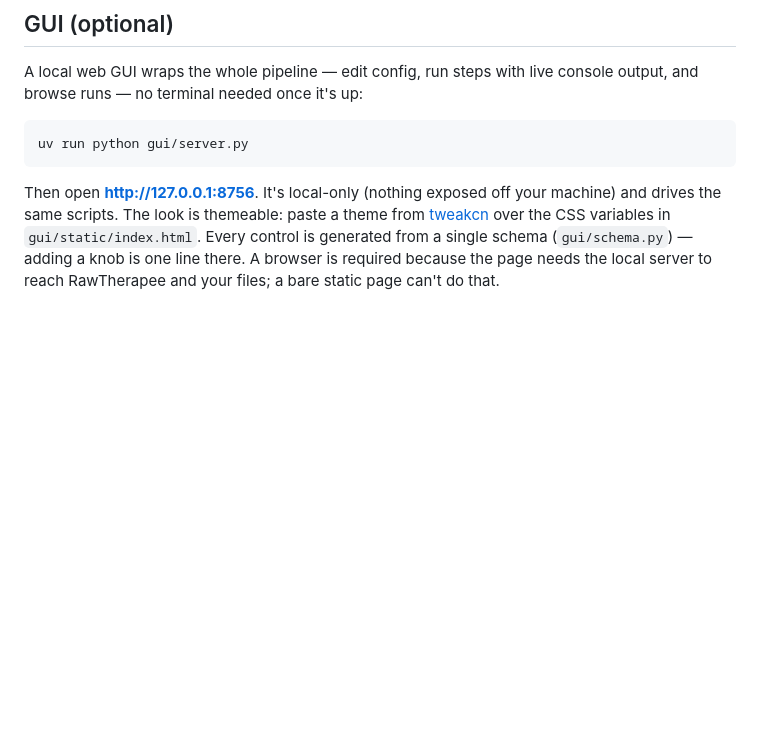
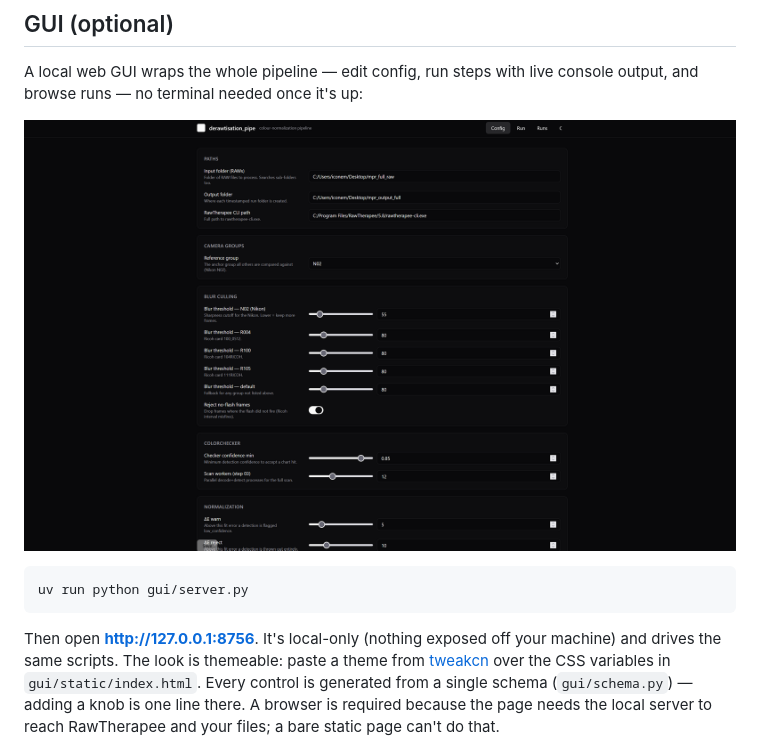
Before and after one commit to Braccialisme/derawtisation_pipe, a Markdown page: README.md, the part around the change. Rendered like a GitHub page; pictures changed too: assets/gui_screenshot.png (added); blank space fills up the shorter version.

Commit message:
docs: add GUI screenshot to README
Co-Authored-By: Claude Opus 4.8 <noreply@anthropic.com>

````diff
--- a/README.md
+++ b/README.md
@@ -72,6 +72,8 @@ the three Ricoh cards.
 
 A local web GUI wraps the whole pipeline — edit config, run steps with live console
 output, and browse runs — no terminal needed once it's up:
+
+![derawtisation_pipe GUI](assets/gui_screenshot.png)
 
 ```bash
 uv run python gui/server.py
````
